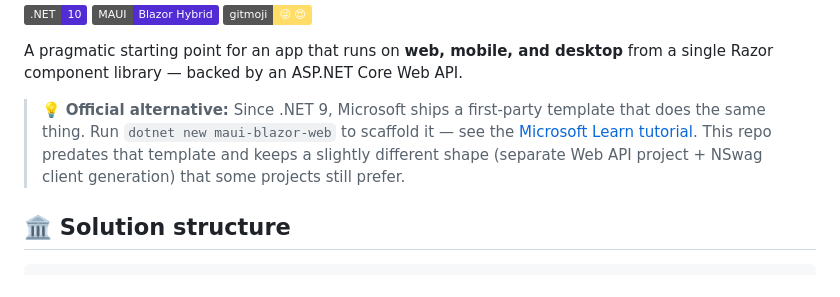
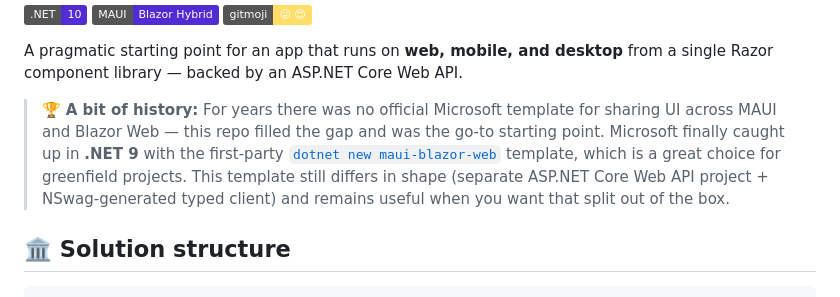
Before and after one commit to bradystroud/MauiBlazorTemplate, a Markdown page: README.md, the part around the change. Drawn GitHub-style; badges without logos.

Commit message:
📝 Clarify history vs Microsoft's official maui-blazor-web template
Co-Authored-By: Claude Opus 4.7 (1M context) <noreply@anthropic.com>

```diff
--- a/README.md
+++ b/README.md
@@ -12,7 +12,7 @@
 
 A pragmatic starting point for an app that runs on **web, mobile, and desktop** from a single Razor component library — backed by an ASP.NET Core Web API.
 
-> 💡 **Official alternative:** Since .NET 9, Microsoft ships a first-party template that does the same thing. Run `dotnet new maui-blazor-web` to scaffold it — see the [Microsoft Learn tutorial](https://learn.microsoft.com/en-us/aspnet/core/blazor/hybrid/tutorials/maui-blazor-web-app). This repo predates that template and keeps a slightly different shape (separate Web API project + NSwag client generation) that some projects still prefer.
+> 🏆 **A bit of history:** For years there was no official Microsoft template for sharing UI across MAUI and Blazor Web — this repo filled the gap and was the go-to starting point. Microsoft finally caught up in **.NET 9** with the first-party [`dotnet new maui-blazor-web`](https://learn.microsoft.com/en-us/aspnet/core/blazor/hybrid/tutorials/maui-blazor-web-app) template, which is a great choice for greenfield projects. This template still differs in shape (separate ASP.NET Core Web API project + NSwag-generated typed client) and remains useful when you want that split out of the box.
 
 ## 🏛 Solution structure
 
```
